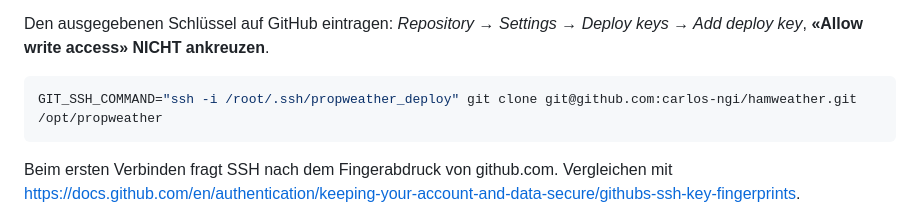
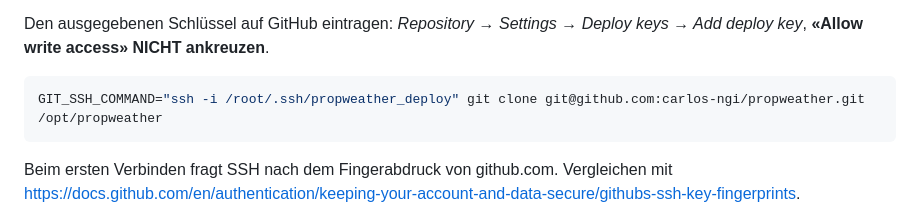
Before and after one commit to carlos-ngi/propweather, a Markdown page: DEPLOY.md, the part around the change. GitHub-like rendering.

Commit message:
Update clone URL to renamed repository carlos-ngi/propweather

````diff
--- a/DEPLOY.md
+++ b/DEPLOY.md
@@ -103,7 +103,7 @@ Den ausgegebenen Schlüssel auf GitHub eintragen: *Repository → Settings → D
 **«Allow write access» NICHT ankreuzen**.
 
 ```bash
-GIT_SSH_COMMAND="ssh -i /root/.ssh/propweather_deploy" git clone git@github.com:carlos-ngi/hamweather.git /opt/propweather
+GIT_SSH_COMMAND="ssh -i /root/.ssh/propweather_deploy" git clone git@github.com:carlos-ngi/propweather.git /opt/propweather
 ```
 
 Beim ersten Verbinden fragt SSH nach dem Fingerabdruck von github.com. Vergleichen mit
````
